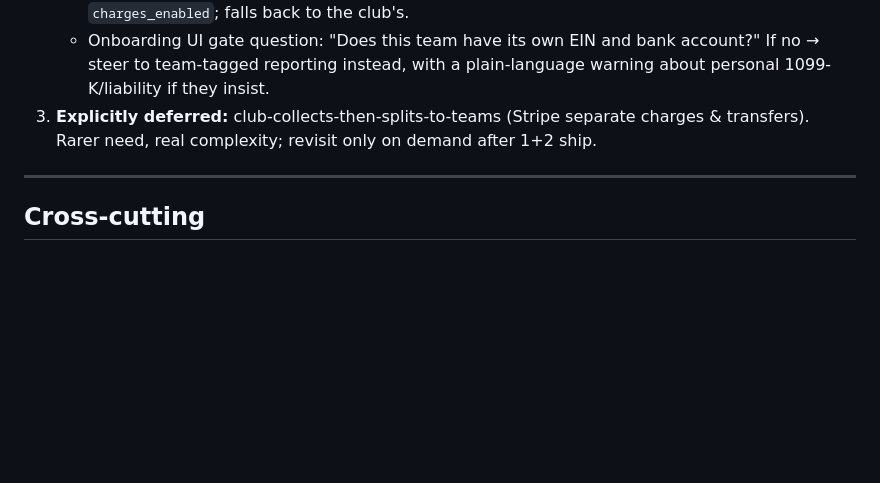
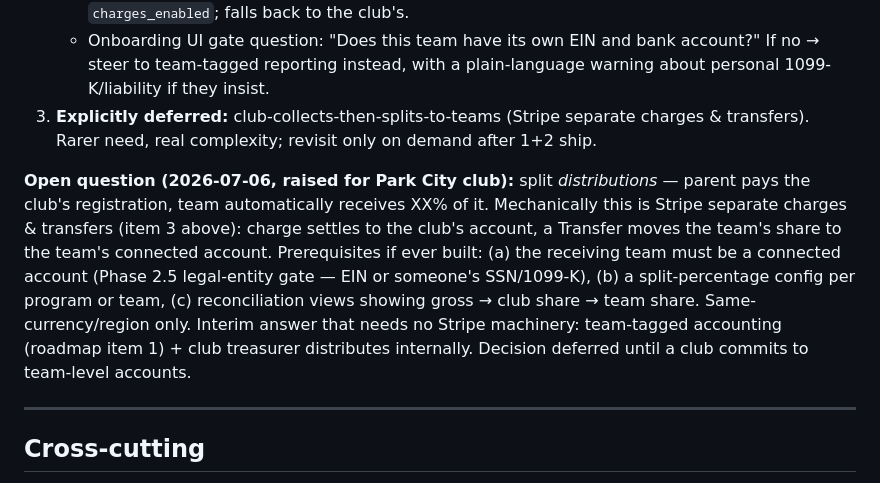
Before and after one commit to magnusmagz/TeamselevatedProduction, a Markdown page: docs/payments-stripe-implementation-plan.md, the part around the change. Rendered like a GitHub page; blank space fills up the shorter version.

Commit message:
Log open question: split distributions (club registration -> XX% to team)
Co-Authored-By: Claude Fable 5 <noreply@anthropic.com>

```diff
--- a/docs/payments-stripe-implementation-plan.md
+++ b/docs/payments-stripe-implementation-plan.md
@@ -210,6 +210,8 @@ Clubs have asked for teams to have their own Stripe accounts (2026-07-06). Decis
    - Onboarding UI gate question: "Does this team have its own EIN and bank account?" If no → steer to team-tagged reporting instead, with a plain-language warning about personal 1099-K/liability if they insist.
 3. **Explicitly deferred:** club-collects-then-splits-to-teams (Stripe separate charges & transfers). Rarer need, real complexity; revisit only on demand after 1+2 ship.
 
+**Open question (2026-07-06, raised for Park City club):** split *distributions* — parent pays the club's registration, team automatically receives XX% of it. Mechanically this is Stripe separate charges & transfers (item 3 above): charge settles to the club's account, a Transfer moves the team's share to the team's connected account. Prerequisites if ever built: (a) the receiving team must be a connected account (Phase 2.5 legal-entity gate — EIN or someone's SSN/1099-K), (b) a split-percentage config per program or team, (c) reconciliation views showing gross → club share → team share. Same-currency/region only. Interim answer that needs no Stripe machinery: team-tagged accounting (roadmap item 1) + club treasurer distributes internally. Decision deferred until a club commits to team-level accounts.
+
 ---
 
 ## Cross-cutting
```
